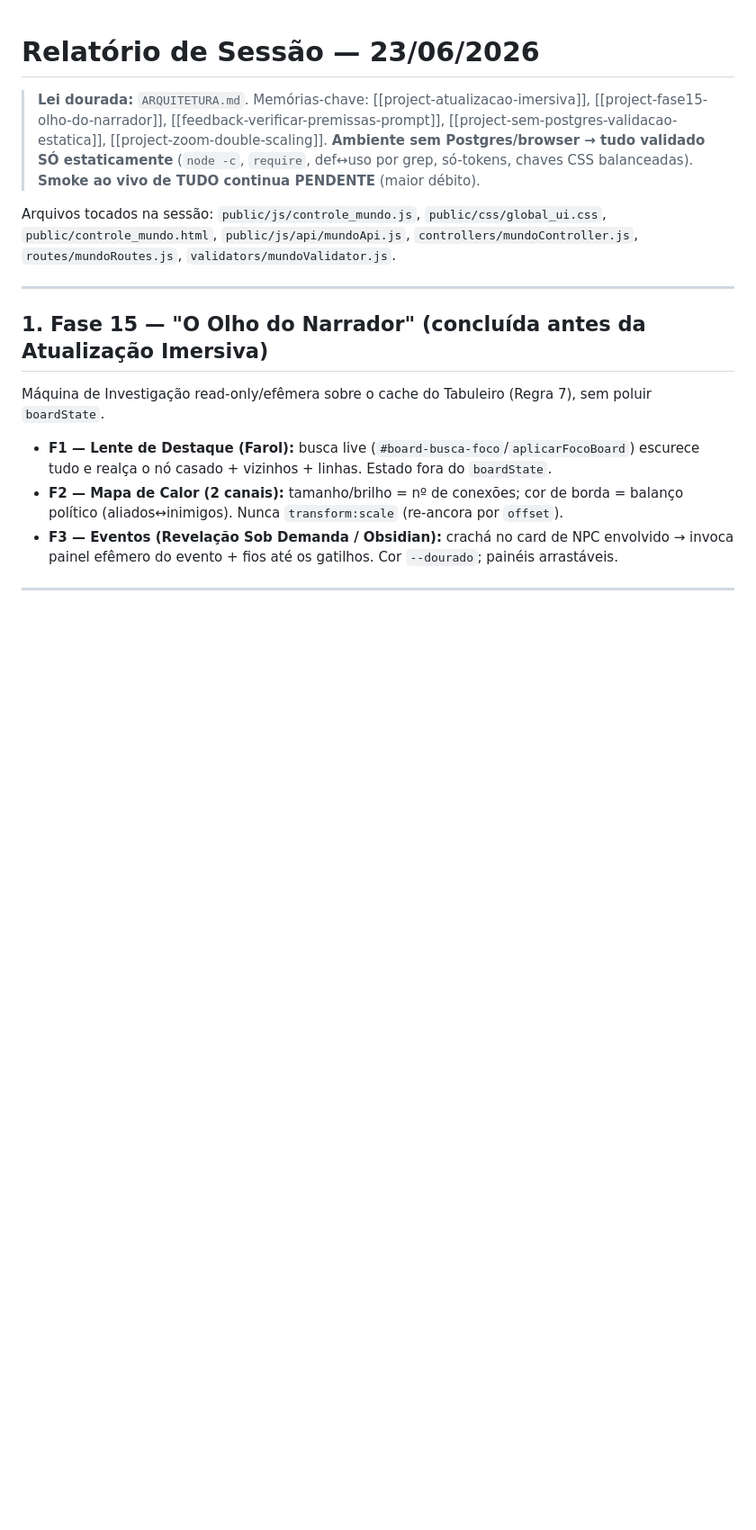
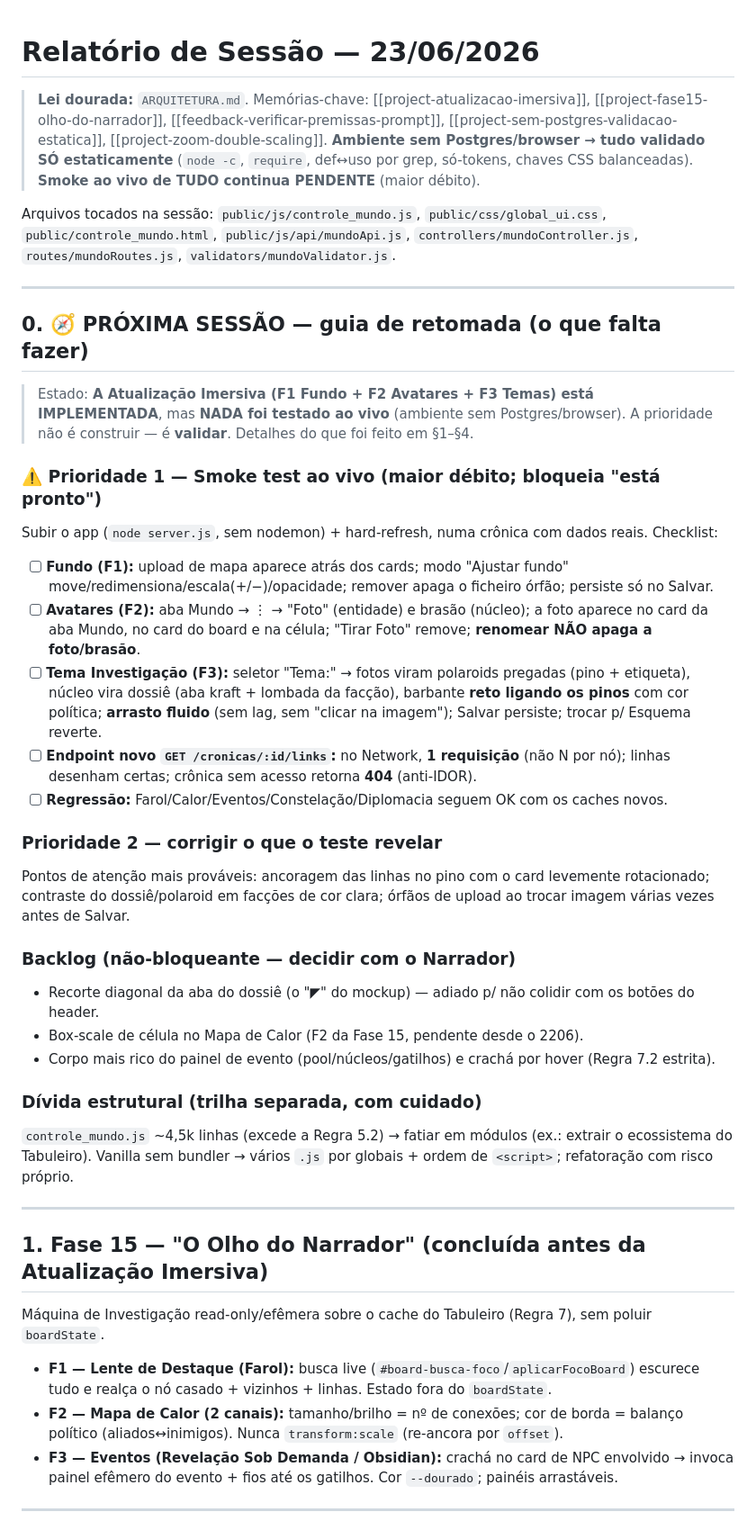
Before and after one commit to GA55555/projeto_ascensaov1, a Markdown page: 2306.md, the part around one of its changes. Shown at 90% size. GitHub-like rendering; blank space fills up the shorter version.

Commit message:
2306: vira guia de retomada (§0 com checklist da próxima sessão)
Adiciona seção §0 "PRÓXIMA SESSÃO" no topo: estado atual, smoke test ao vivo
como prioridade 1 (checklist por feature + endpoint novo + regressão), backlog
não-bloqueante e dívida estrutural. §5 vira ponteiro p/ §0 (sem duplicar).

Co-Authored-By: Claude Opus 4.8 <noreply@anthropic.com>

```diff
--- a/2306.md
+++ b/2306.md
@@ -4,6 +4,31 @@
 > **Ambiente sem Postgres/browser → tudo validado SÓ estaticamente** (`node -c`, `require`, def↔uso por grep, só-tokens, chaves CSS balanceadas). **Smoke ao vivo de TUDO continua PENDENTE** (maior débito).
 
 Arquivos tocados na sessão: `public/js/controle_mundo.js`, `public/css/global_ui.css`, `public/controle_mundo.html`, `public/js/api/mundoApi.js`, `controllers/mundoController.js`, `routes/mundoRoutes.js`, `validators/mundoValidator.js`.
+
+---
+
+## 0. 🧭 PRÓXIMA SESSÃO — guia de retomada (o que falta fazer)
+
+> Estado: **A Atualização Imersiva (F1 Fundo + F2 Avatares + F3 Temas) está IMPLEMENTADA**, mas **NADA foi testado ao vivo** (ambiente sem Postgres/browser). A prioridade não é construir — é **validar**. Detalhes do que foi feito em §1–§4.
+
+### ⚠️ Prioridade 1 — Smoke test ao vivo (maior débito; bloqueia "está pronto")
+Subir o app (`node server.js`, sem nodemon) + hard-refresh, numa crônica com dados reais. Checklist:
+- [ ] **Fundo (F1):** upload de mapa aparece atrás dos cards; modo "Ajustar fundo" move/redimensiona/escala(+/−)/opacidade; remover apaga o ficheiro órfão; persiste só no Salvar.
+- [ ] **Avatares (F2):** aba Mundo → ⋮ → "Foto" (entidade) e brasão (núcleo); a foto aparece no card da aba Mundo, no card do board e na célula; "Tirar Foto" remove; **renomear NÃO apaga a foto/brasão**.
+- [ ] **Tema Investigação (F3):** seletor "Tema:" → fotos viram polaroids pregadas (pino + etiqueta), núcleo vira dossiê (aba kraft + lombada da facção), barbante **reto ligando os pinos** com cor política; **arrasto fluido** (sem lag, sem "clicar na imagem"); Salvar persiste; trocar p/ Esquema reverte.
+- [ ] **Endpoint novo `GET /cronicas/:id/links`:** no Network, **1 requisição** (não N por nó); linhas desenham certas; crônica sem acesso retorna **404** (anti-IDOR).
+- [ ] **Regressão:** Farol/Calor/Eventos/Constelação/Diplomacia seguem OK com os caches novos.
+
+### Prioridade 2 — corrigir o que o teste revelar
+Pontos de atenção mais prováveis: ancoragem das linhas no pino com o card levemente rotacionado; contraste do dossiê/polaroid em facções de cor clara; órfãos de upload ao trocar imagem várias vezes antes de Salvar.
+
+### Backlog (não-bloqueante — decidir com o Narrador)
+- Recorte diagonal da aba do dossiê (o "◤" do mockup) — adiado p/ não colidir com os botões do header.
+- Box-scale de célula no Mapa de Calor (F2 da Fase 15, pendente desde o 2206).
+- Corpo mais rico do painel de evento (pool/núcleos/gatilhos) e crachá por hover (Regra 7.2 estrita).
+
+### Dívida estrutural (trilha separada, com cuidado)
+`controle_mundo.js` ~4,5k linhas (excede a Regra 5.2) → fatiar em módulos (ex.: extrair o ecossistema do Tabuleiro). Vanilla sem bundler → vários `.js` por globais + ordem de `<script>`; refatoração com risco próprio.
 
 ---
 
```
Also changed, not shown: other parts of 2306.md (+1 -3 lines).
